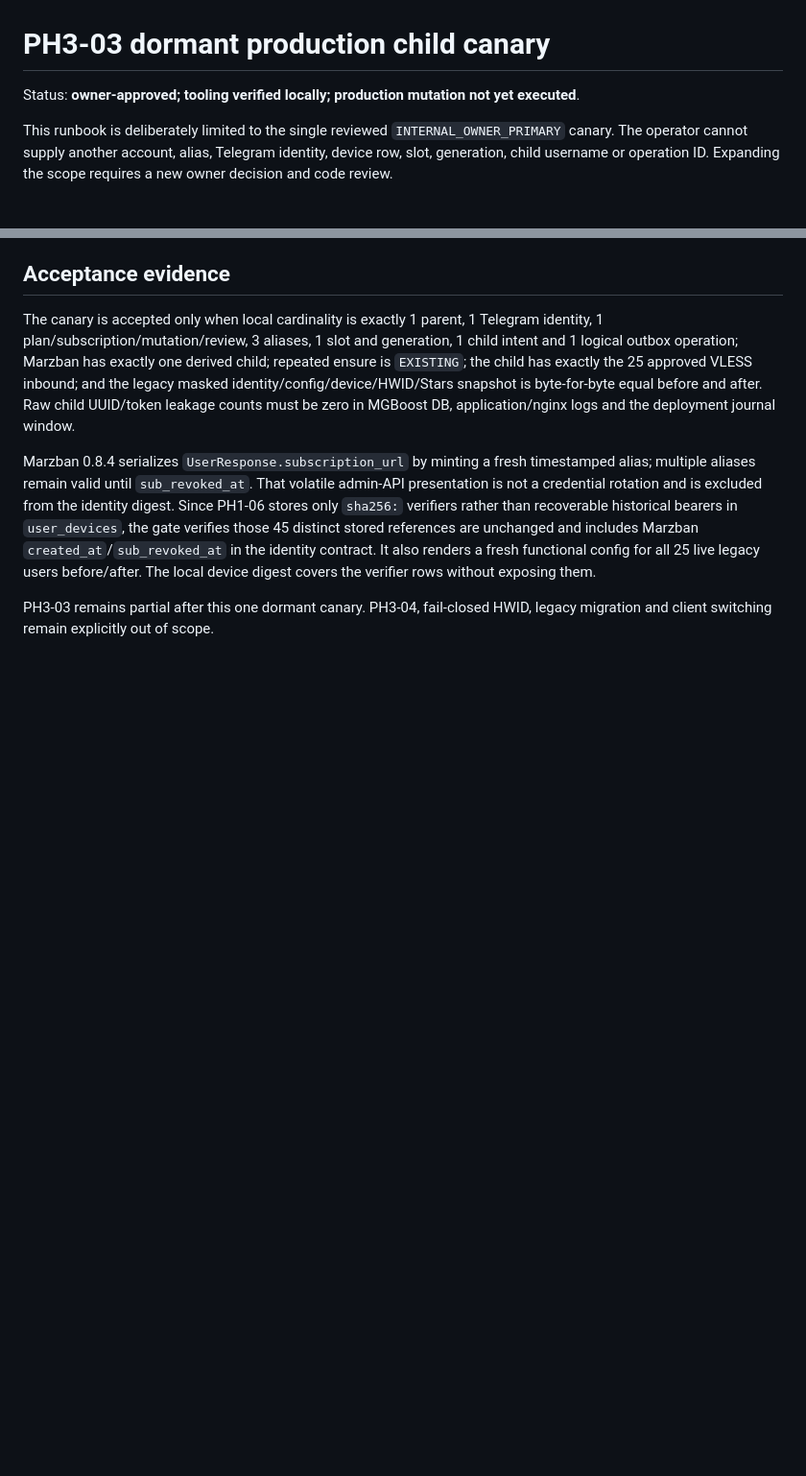
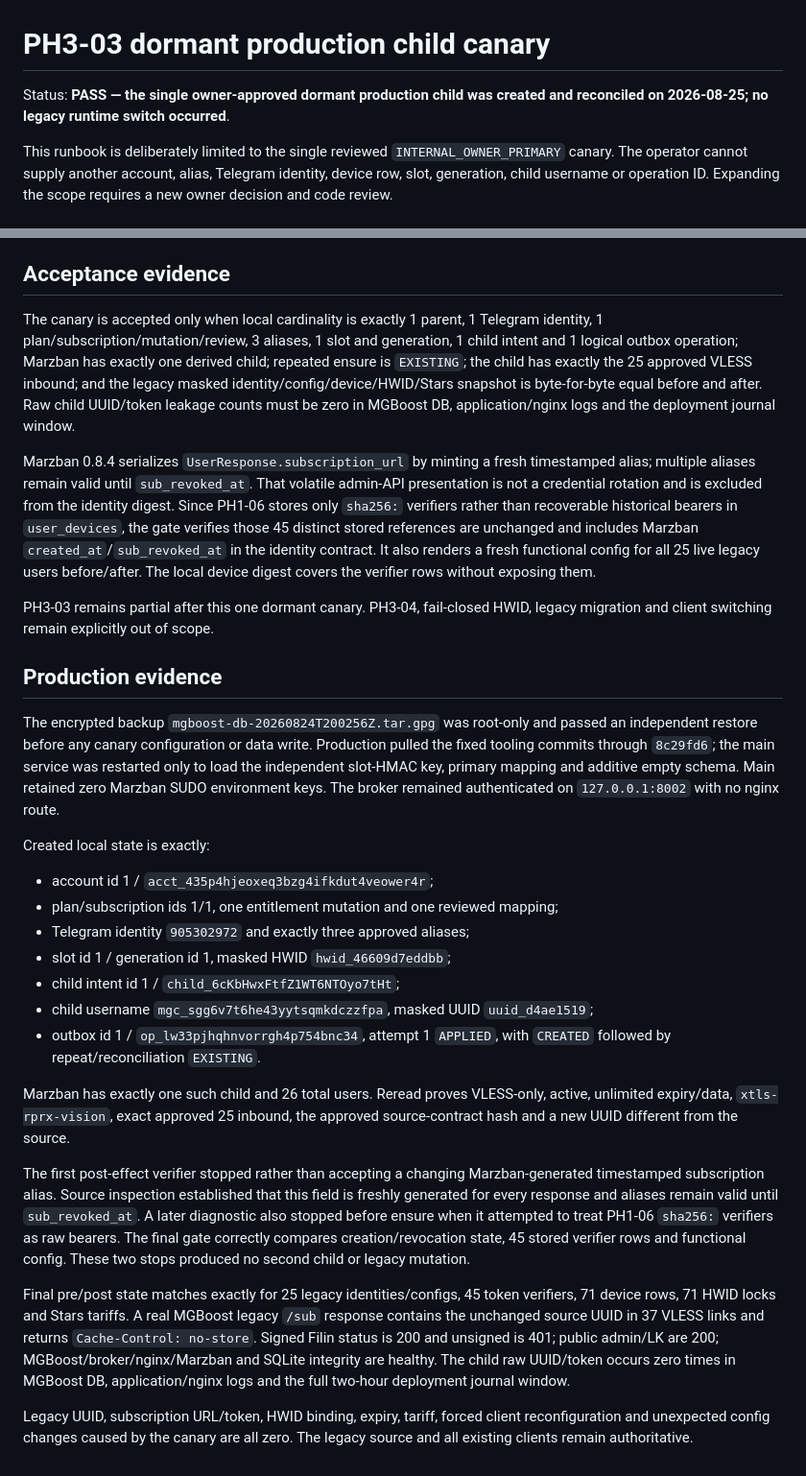
Before and after one commit to Beykus-Y/MGBoost_Panel, a Markdown page: docs/PHASE3_DORMANT_PRODUCTION_CANARY.md, 2 parts joined by grey strips. Shown at 96% size. Rendered like a GitHub page; blank space fills up the shorter version.

Commit message:
Record PH3 dormant production canary

```diff
--- a/docs/PHASE3_DORMANT_PRODUCTION_CANARY.md
+++ b/docs/PHASE3_DORMANT_PRODUCTION_CANARY.md
@@ -1,7 +1,7 @@
 # PH3-03 dormant production child canary
 
-Status: **owner-approved; tooling verified locally; production mutation not yet
-executed**.
+Status: **PASS — the single owner-approved dormant production child was created
+and reconciled on 2026-08-25; no legacy runtime switch occurred**.
 
 This runbook is deliberately limited to the single reviewed
 `INTERNAL_OWNER_PRIMARY` canary. The operator cannot supply another account,
@@ -106,3 +106,48 @@ digest covers the verifier rows without exposing them.
 
 PH3-03 remains partial after this one dormant canary. PH3-04, fail-closed HWID,
 legacy migration and client switching remain explicitly out of scope.
+
+## Production evidence
+
+The encrypted backup `mgboost-db-20260824T200256Z.tar.gpg` was root-only and
+passed an independent restore before any canary configuration or data write.
+Production pulled the fixed tooling commits through `8c29fd6`; the main service
+was restarted only to load the independent slot-HMAC key, primary mapping and
+additive empty schema. Main retained zero Marzban SUDO environment keys. The
+broker remained authenticated on `127.0.0.1:8002` with no nginx route.
+
+Created local state is exactly:
+
+- account id 1 / `acct_435p4hjeoxeq3bzg4ifkdut4veower4r`;
+- plan/subscription ids 1/1, one entitlement mutation and one reviewed mapping;
+- Telegram identity `905302972` and exactly three approved aliases;
+- slot id 1 / generation id 1, masked HWID `hwid_46609d7eddbb`;
+- child intent id 1 / `child_6cKbHwxFtfZ1WT6NTOyo7tHt`;
+- child username `mgc_sgg6v7t6he43yytsqmkdczzfpa`, masked UUID
+  `uuid_d4ae1519`;
+- outbox id 1 / `op_lw33pjhqhnvorrgh4p754bnc34`, attempt 1 `APPLIED`, with
+  `CREATED` followed by repeat/reconciliation `EXISTING`.
+
+Marzban has exactly one such child and 26 total users. Reread proves VLESS-only,
+active, unlimited expiry/data, `xtls-rprx-vision`, exact approved 25 inbound,
+the approved source-contract hash and a new UUID different from the source.
+
+The first post-effect verifier stopped rather than accepting a changing
+Marzban-generated timestamped subscription alias. Source inspection established
+that this field is freshly generated for every response and aliases remain
+valid until `sub_revoked_at`. A later diagnostic also stopped before ensure
+when it attempted to treat PH1-06 `sha256:` verifiers as raw bearers. The final
+gate correctly compares creation/revocation state, 45 stored verifier rows and
+functional config. These two stops produced no second child or legacy mutation.
+
+Final pre/post state matches exactly for 25 legacy identities/configs, 45 token
+verifiers, 71 device rows, 71 HWID locks and Stars tariffs. A real MGBoost
+legacy `/sub` response contains the unchanged source UUID in 37 VLESS links and
+returns `Cache-Control: no-store`. Signed Filin status is 200 and unsigned is
+401; public admin/LK are 200; MGBoost/broker/nginx/Marzban and SQLite integrity
+are healthy. The child raw UUID/token occurs zero times in MGBoost DB,
+application/nginx logs and the full two-hour deployment journal window.
+
+Legacy UUID, subscription URL/token, HWID binding, expiry, tariff, forced
+client reconfiguration and unexpected config changes caused by the canary are
+all zero. The legacy source and all existing clients remain authoritative.
```
Also changed, not shown: CHANGELOG.md (+3 -1 lines), ROADMAP.md (+9 -5 lines).
